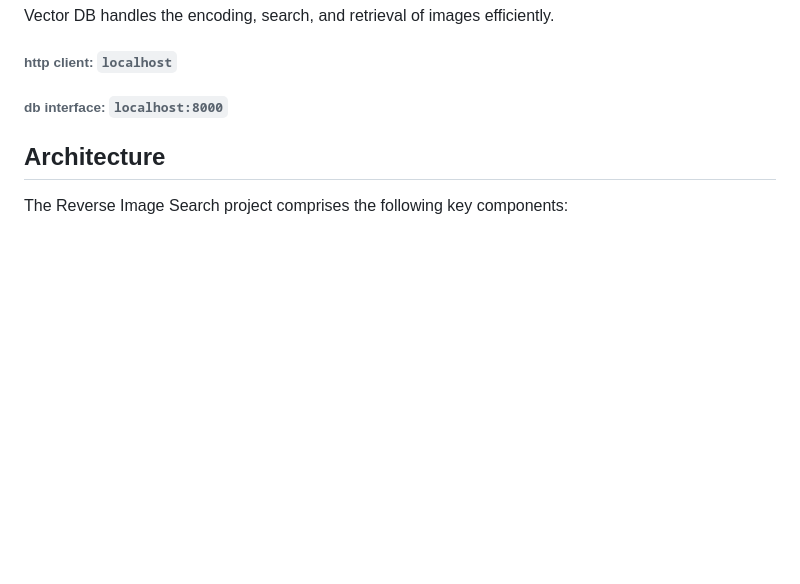
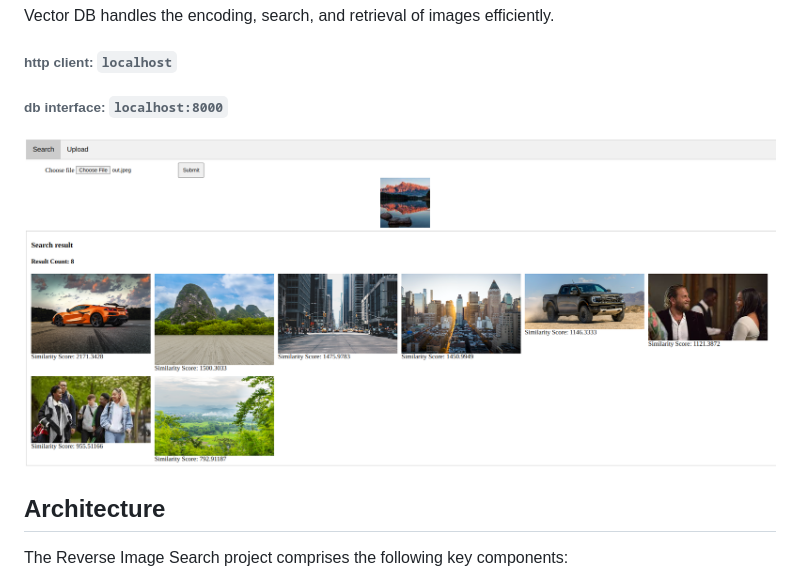
Before and after one commit to yeaung276/ImageSearch, a Markdown page: readme.md, the part around the change. GitHub-like rendering; blank space fills up the shorter version.

```diff
--- a/readme.md
+++ b/readme.md
@@ -56,6 +56,7 @@ This will set up all the necessary components, including the backend, Malvus vec
 Once the project is up and running, you can access the reverse image search application through your web browser. The web client will allow you to upload an image, and the system will search for similar images based on the features extracted by the Inception V3 model. The Golang-based backend and Vector DB handles the encoding, search, and retrieval of images efficiently.
 ###### http client: `localhost`
 ###### db interface: `localhost:8000`
+![client](https://github.com/yeaung276/ImageSearch/blob/91bab8728fd696cb854ea5ed4246edb716be3fc6/docs/screenshot-web.png)
 ## Architecture
 
 The Reverse Image Search project comprises the following key components:
```
